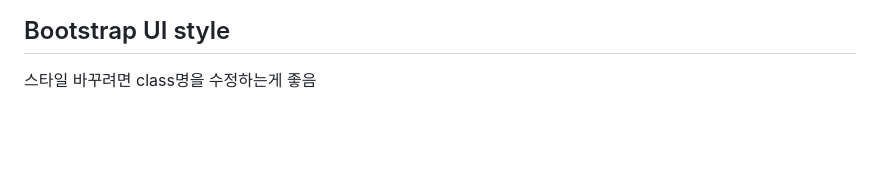
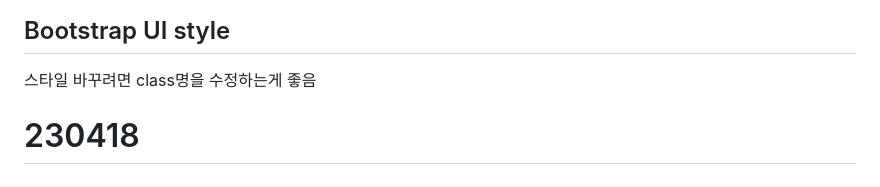
Before and after one commit to No-answerday/codingapple, a Markdown page: JavaScript/JS.md, the part around the change. GitHub-like rendering; blank space fills up the shorter version.

Commit message:
230418md

```diff
--- a/JavaScript/JS.md
+++ b/JavaScript/JS.md
@@ -195,3 +195,6 @@ ex : 4%3 = 1
 
 ## Bootstrap UI style
 스타일 바꾸려면 class명을 수정하는게 좋음
+
+
+# 230418
```
